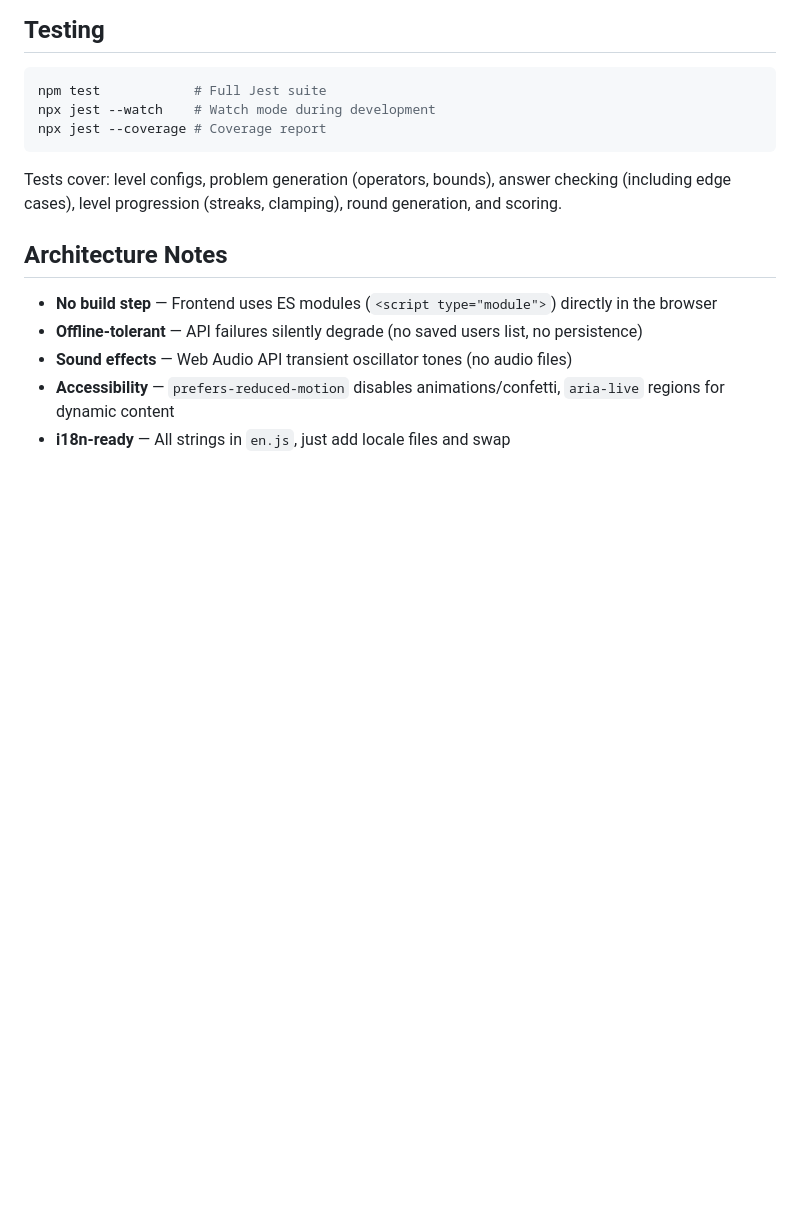
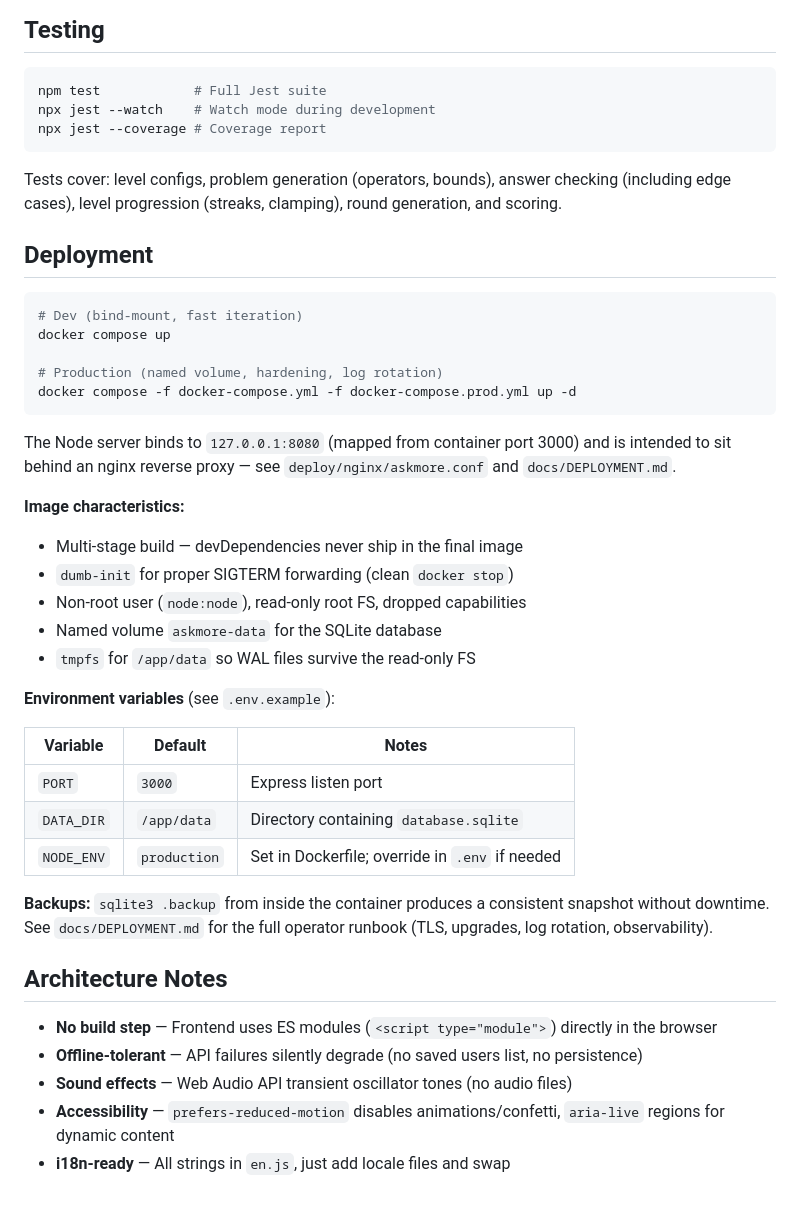
Before and after one commit to ndng28/AskMore, a Markdown page: AGENTS.md, the part around one of its changes. Rendered like a GitHub page; blank space fills up the shorter version.

Commit message:
docs(agents): document docker deployment and env vars
Updates the project structure table to list the new compose and
deploy files, and adds a Deployment section covering:

  - dev vs prod compose commands
  - image hardening characteristics
  - env vars (PORT, DATA_DIR, NODE_ENV)
  - link to docs/DEPLOYMENT.md for the full runbook

````diff
--- a/AGENTS.md
+++ b/AGENTS.md
@@ -147,6 +150,40 @@ npx jest --coverage # Coverage report
 
 Tests cover: level configs, problem generation (operators, bounds), answer checking (including edge cases), level progression (streaks, clamping), round generation, and scoring.
 
+## Deployment
+
+```bash
+# Dev (bind-mount, fast iteration)
+docker compose up
+
+# Production (named volume, hardening, log rotation)
+docker compose -f docker-compose.yml -f docker-compose.prod.yml up -d
+```
+
+The Node server binds to `127.0.0.1:8080` (mapped from container
+port 3000) and is intended to sit behind an nginx reverse proxy —
+see `deploy/nginx/askmore.conf` and `docs/DEPLOYMENT.md`.
+
+**Image characteristics:**
+
+- Multi-stage build — devDependencies never ship in the final image
+- `dumb-init` for proper SIGTERM forwarding (clean `docker stop`)
+- Non-root user (`node:node`), read-only root FS, dropped capabilities
+- Named volume `askmore-data` for the SQLite database
+- `tmpfs` for `/app/data` so WAL files survive the read-only FS
+
+**Environment variables** (see `.env.example`):
+
+| Variable   | Default      | Notes                                           |
+| ---------- | ------------ | ----------------------------------------------- |
+| `PORT`     | `3000`       | Express listen port                             |
+| `DATA_DIR` | `/app/data`  | Directory containing `database.sqlite`          |
+| `NODE_ENV` | `production` | Set in Dockerfile; override in `.env` if needed |
+
+**Backups:** `sqlite3 .backup` from inside the container produces a
+consistent snapshot without downtime. See `docs/DEPLOYMENT.md` for
+the full operator runbook (TLS, upgrades, log rotation, observability).
+
 ## Architecture Notes
 
 - **No build step** — Frontend uses ES modules (`<script type="module">`) directly in the browser
````
Also changed, not shown: other parts of AGENTS.md (+17 -14 lines).
